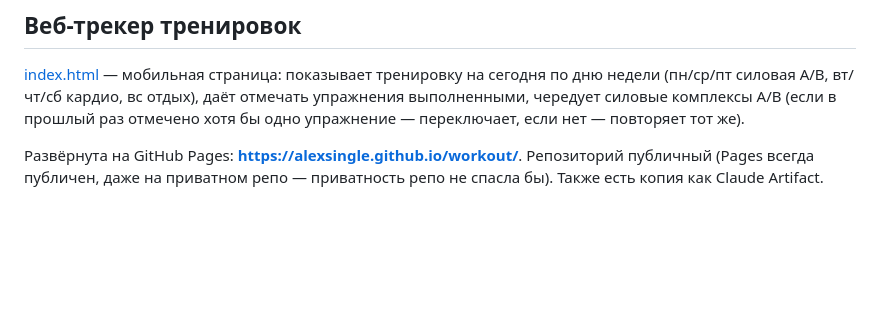
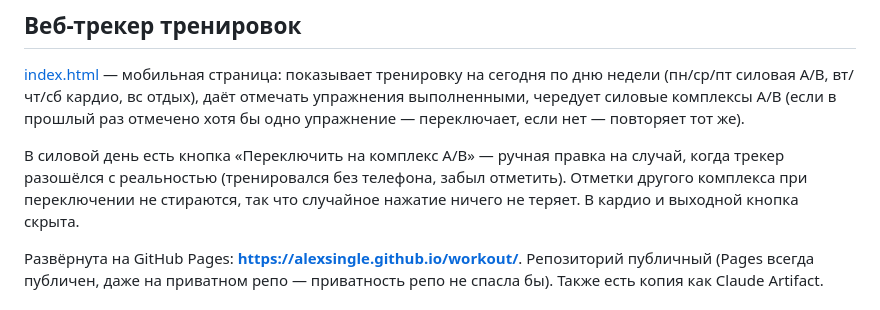
Before and after one commit to AlexSingle/workout, a Markdown page: CLAUDE.md, the part around the change. Rendered like a GitHub page; blank space fills up the shorter version.

Commit message:
Document the complex switch button
Co-Authored-By: Claude Opus 5 <noreply@anthropic.com>

```diff
--- a/CLAUDE.md
+++ b/CLAUDE.md
@@ -23,6 +23,8 @@
 
 [index.html](index.html) — мобильная страница: показывает тренировку на сегодня по дню недели (пн/ср/пт силовая A/B, вт/чт/сб кардио, вс отдых), даёт отмечать упражнения выполненными, чередует силовые комплексы A/B (если в прошлый раз отмечено хотя бы одно упражнение — переключает, если нет — повторяет тот же).
 
+В силовой день есть кнопка «Переключить на комплекс A/B» — ручная правка на случай, когда трекер разошёлся с реальностью (тренировался без телефона, забыл отметить). Отметки другого комплекса при переключении не стираются, так что случайное нажатие ничего не теряет. В кардио и выходной кнопка скрыта.
+
 Развёрнута на GitHub Pages: **https://alexsingle.github.io/workout/**. Репозиторий публичный (Pages всегда публичен, даже на приватном репо — приватность репо не спасла бы). Также есть копия как Claude Artifact.
 
 ### Ключ доступа
```
